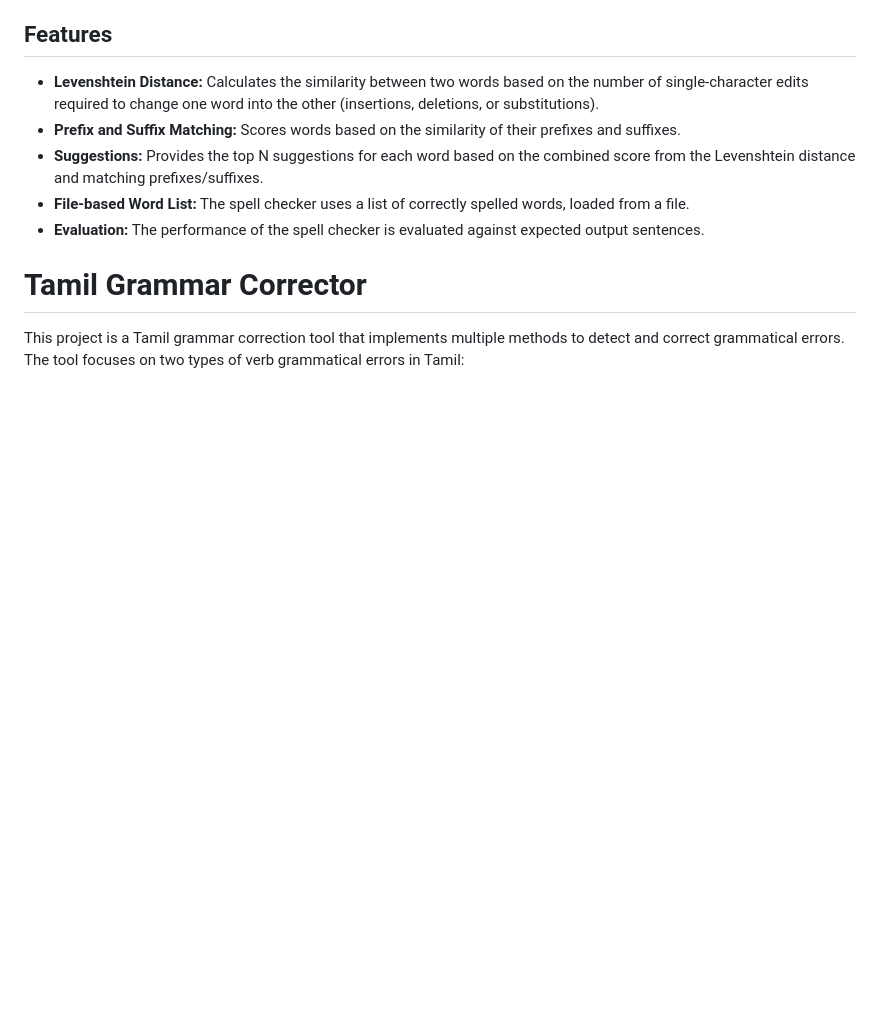
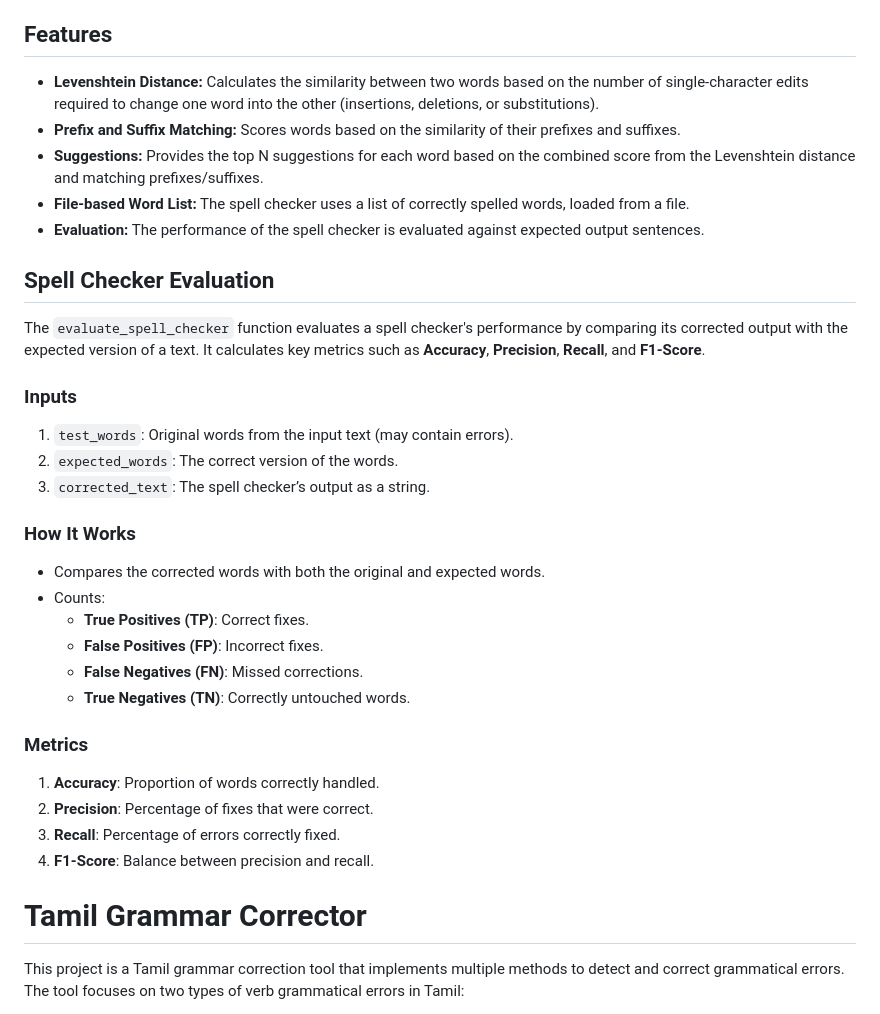
Before and after one commit to Priya-Sivalingam/Spelling-corrector-and-grammar-checker-for-Tamil, a Markdown page: README.md, the part around the change. Rendered like a GitHub page; blank space fills up the shorter version.

```diff
--- a/README.md
+++ b/README.md
@@ -27,6 +27,28 @@ This project implements a **spell checker** for Tamil text using Levenshtein dis
 - **File-based Word List:** The spell checker uses a list of correctly spelled words, loaded from a file.
 - **Evaluation:** The performance of the spell checker is evaluated against expected output sentences.
 
+## Spell Checker Evaluation
+
+The `evaluate_spell_checker` function evaluates a spell checker's performance by comparing its corrected output with the expected version of a text. It calculates key metrics such as **Accuracy**, **Precision**, **Recall**, and **F1-Score**.
+
+### Inputs
+1. `test_words`: Original words from the input text (may contain errors).
+2. `expected_words`: The correct version of the words.
+3. `corrected_text`: The spell checker’s output as a string.
+
+### How It Works
+- Compares the corrected words with both the original and expected words.
+- Counts:
+  - **True Positives (TP)**: Correct fixes.
+  - **False Positives (FP)**: Incorrect fixes.
+  - **False Negatives (FN)**: Missed corrections.
+  - **True Negatives (TN)**: Correctly untouched words.
+
+### Metrics
+1. **Accuracy**: Proportion of words correctly handled.
+2. **Precision**: Percentage of fixes that were correct.
+3. **Recall**: Percentage of errors correctly fixed.
+4. **F1-Score**: Balance between precision and recall.
 
 # Tamil Grammar Corrector
 
```
